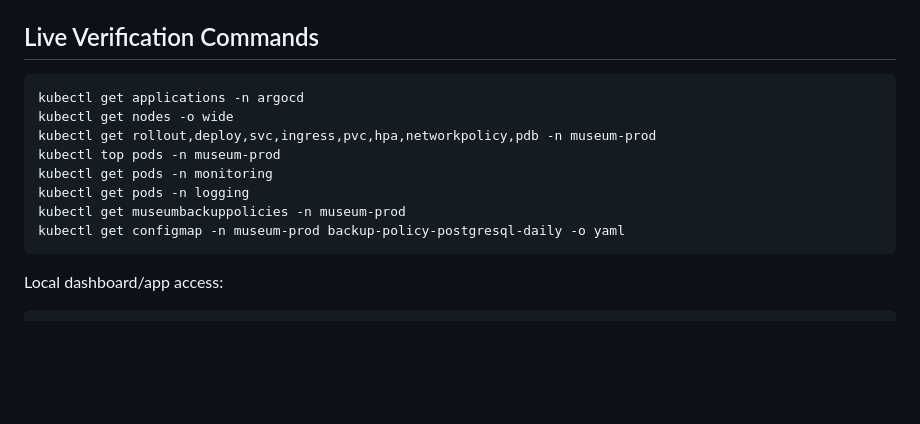
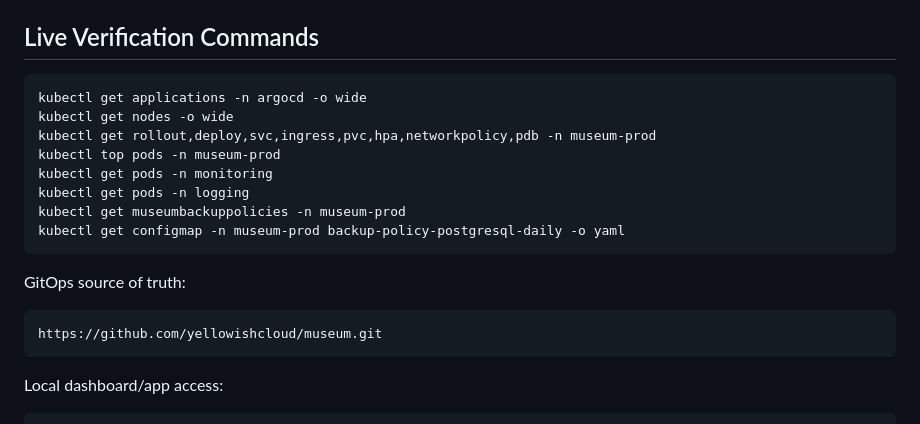
Before and after one commit to yellowishcloud/museum, a Markdown page: README.md, the part around the change. Rendered like a GitHub page; blank space fills up the shorter version.

Commit message:
Document GitHub GitOps source of truth

````diff
--- a/README.md
+++ b/README.md
@@ -17,7 +17,7 @@ Musei Kasteev is a digital museum prototype deployed on a Kubernetes cluster wit
 ## Live Verification Commands
 
 ```bash
-kubectl get applications -n argocd
+kubectl get applications -n argocd -o wide
 kubectl get nodes -o wide
 kubectl get rollout,deploy,svc,ingress,pvc,hpa,networkpolicy,pdb -n museum-prod
 kubectl top pods -n museum-prod
@@ -25,6 +25,12 @@ kubectl get pods -n monitoring
 kubectl get pods -n logging
 kubectl get museumbackuppolicies -n museum-prod
 kubectl get configmap -n museum-prod backup-policy-postgresql-daily -o yaml
+```
+
+GitOps source of truth:
+
+```text
+https://github.com/yellowishcloud/museum.git
 ```
 
 Local dashboard/app access:
````
Also changed, not shown: DEFENSE_GUIDE.md (+5 -1 lines).
